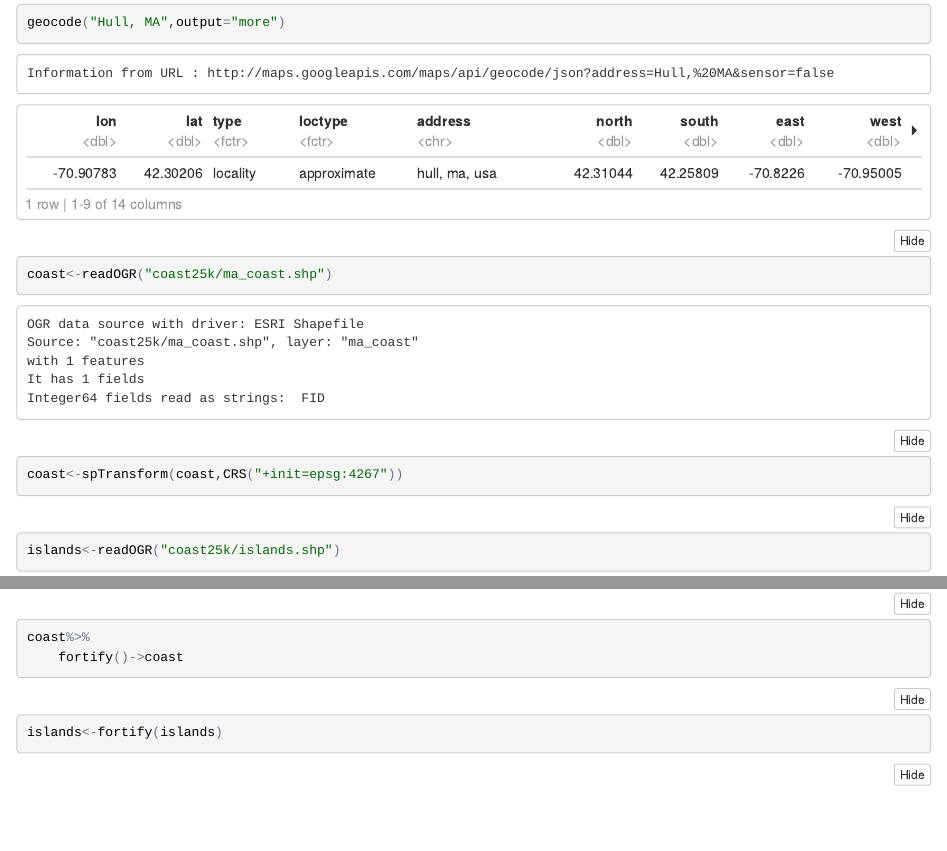
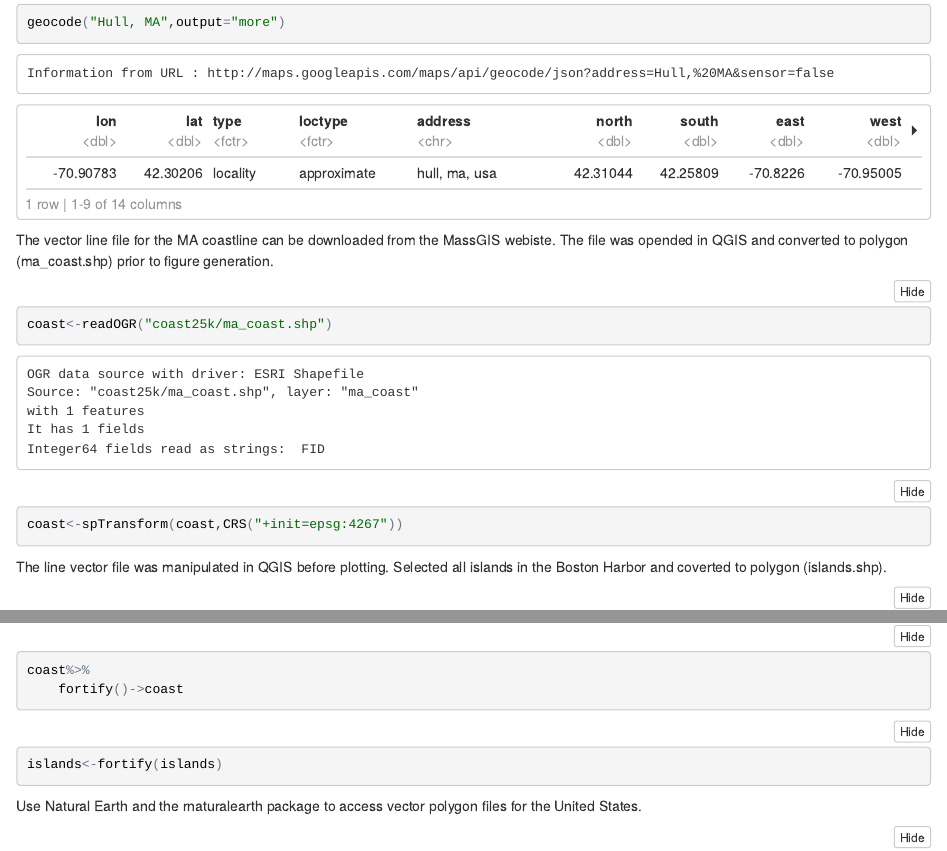
Before and after one commit to markclements/island_rule, an R Markdown document (bumpkinpedocksmap.Rmd): the page in a window 1100 px wide, from 1360 px down, and a second part further down, joined at a grey line. The pictures show the output file bumpkinpedocksmap.nb.html that the author committed with the source, opened offline.

Commit message:
added descriptions for vector files and where to find them

````diff
--- a/bumpkinpedocksmap.Rmd
+++ b/bumpkinpedocksmap.Rmd
@@ -1,8 +1,8 @@
 ---
 title: "R Notebook"
 output:
+  html_notebook: default
   pdf_document: default
-  html_notebook: default
 ---
 
 ```{r}
@@ -27,6 +27,7 @@ geocode("Peddocks Island,MA",output="more")
 geocode("Cape Cod, MA",output="more")
 geocode("Hull, MA",output="more")
 ```
+The vector line file for the MA coastline can be downloaded from the MassGIS webiste. The file was opended in QGIS and converted to polygon (ma_coast.shp) prior to figure generation.
 
 ```{r}
 coast<-readOGR("coast25k/ma_coast.shp")
@@ -35,6 +36,8 @@ coast<-readOGR("coast25k/ma_coast.shp")
 ```{r}
 coast<-spTransform(coast,CRS("+init=epsg:4267"))
 ```
+
+The line vector file was manipulated in QGIS before plotting. Selected all islands in the Boston Harbor and coverted to polygon (islands.shp).
 
 ```{r}
 islands<-readOGR("coast25k/islands.shp")
@@ -49,6 +52,7 @@ coast%>%
 ```{r}
 islands<-fortify(islands)
 ```
+Use Natural Earth and the rnaturalearth package to access vector polygon files for the United States.
 
 ```{r}
 states<-ne_states(country="United States of America")
````
Also changed, not shown: bumpkinpedocksmap.nb.html.
